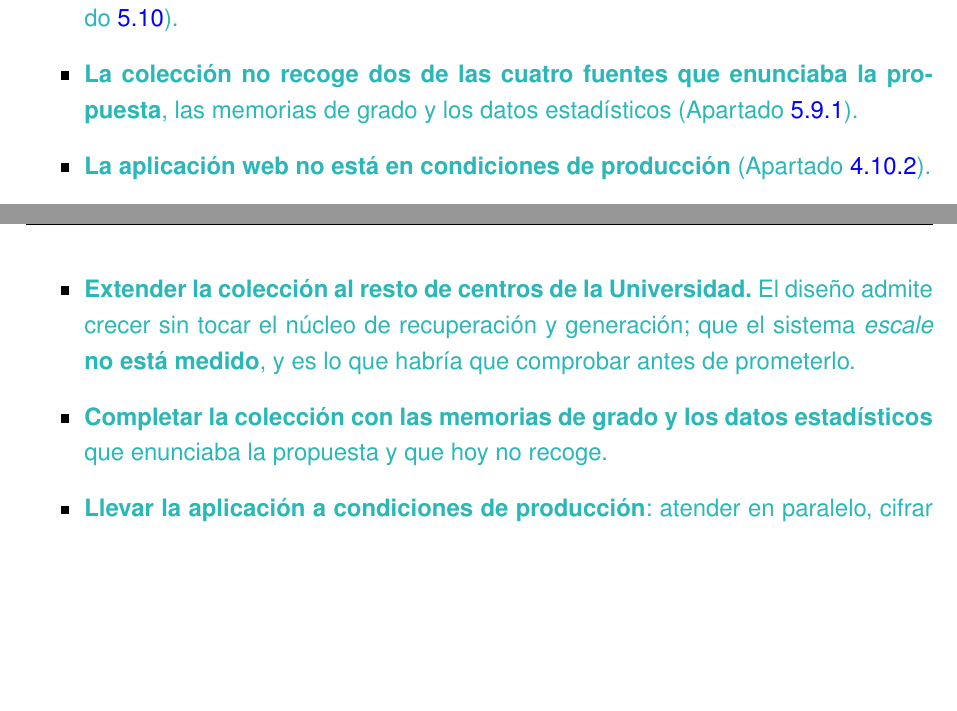
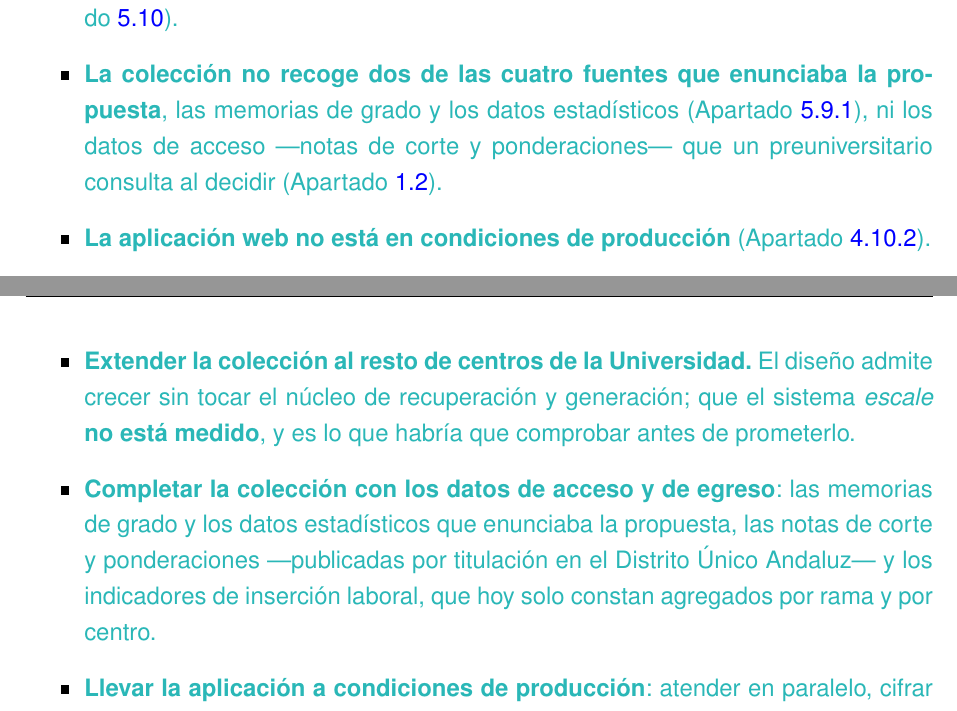
Before and after one commit to samubp10/tfg-recomendador-uja, a LaTeX document (memoria/main.tex, which reads memoria/capitulos/Conclusiones.tex): two parts of pages 148 and 149 of 163, joined at a grey line, cut so that both start at the same text, the shorter picture padded with empty space. Compiled offline with pdfLaTeX.

Commit message:
docs(IT-52): los datos de acceso y de egreso, en la limitacion y en el futuro
El Apartado del alcance declara ahora que la coleccion no recoge notas de corte
ni indicadores de insercion, asi que las dos listas del capitulo 6 tenian que
recogerlo o la remision se quedaba sin destino. Se anade ademas de donde salen
esos datos, porque la nota de corte si se publica por titulacion y conviene no
dar a entender que la fuente no existe.

```diff
--- a/memoria/capitulos/Conclusiones.tex
+++ b/memoria/capitulos/Conclusiones.tex
@@ -92,7 +92,9 @@
 
   \item \textcolor{borrador2}{\textbf{La colección no recoge dos de las cuatro
       fuentes que enunciaba la propuesta}, las memorias de grado y los datos
-    estadísticos (Apartado~\ref{secc:discusion_trazabilidad}).}
+    estadísticos (Apartado~\ref{secc:discusion_trazabilidad}), ni los datos de
+    acceso ---notas de corte y ponderaciones--- que un preuniversitario consulta
+    al decidir (Apartado~\ref{secc:alcance}).}
 
   \item \textcolor{borrador2}{\textbf{La aplicación web no está en condiciones
       de producción} (Apartado~\ref{secc:fase3_punto_entrada}).}
@@ -127,9 +129,11 @@
     recuperación y generación; que el sistema \emph{escale} \textbf{no está
       medido}, y es lo que habría que comprobar antes de prometerlo.}
 
-  \item \textcolor{borrador2}{\textbf{Completar la colección con las memorias de
-      grado y los datos estadísticos} que enunciaba la propuesta y que hoy no
-    recoge.}
+  \item \textcolor{borrador2}{\textbf{Completar la colección con los datos de
+      acceso y de egreso}: las memorias de grado y los datos estadísticos que
+    enunciaba la propuesta, las notas de corte y ponderaciones ---publicadas por
+    titulación en el Distrito Único Andaluz--- y los indicadores de inserción
+    laboral, que hoy solo constan agregados por rama y por centro.}
 
   \item \textcolor{borrador2}{\textbf{Llevar la aplicación a condiciones de
       producción}: atender en paralelo, cifrar el tráfico y limitar el tamaño y
```
